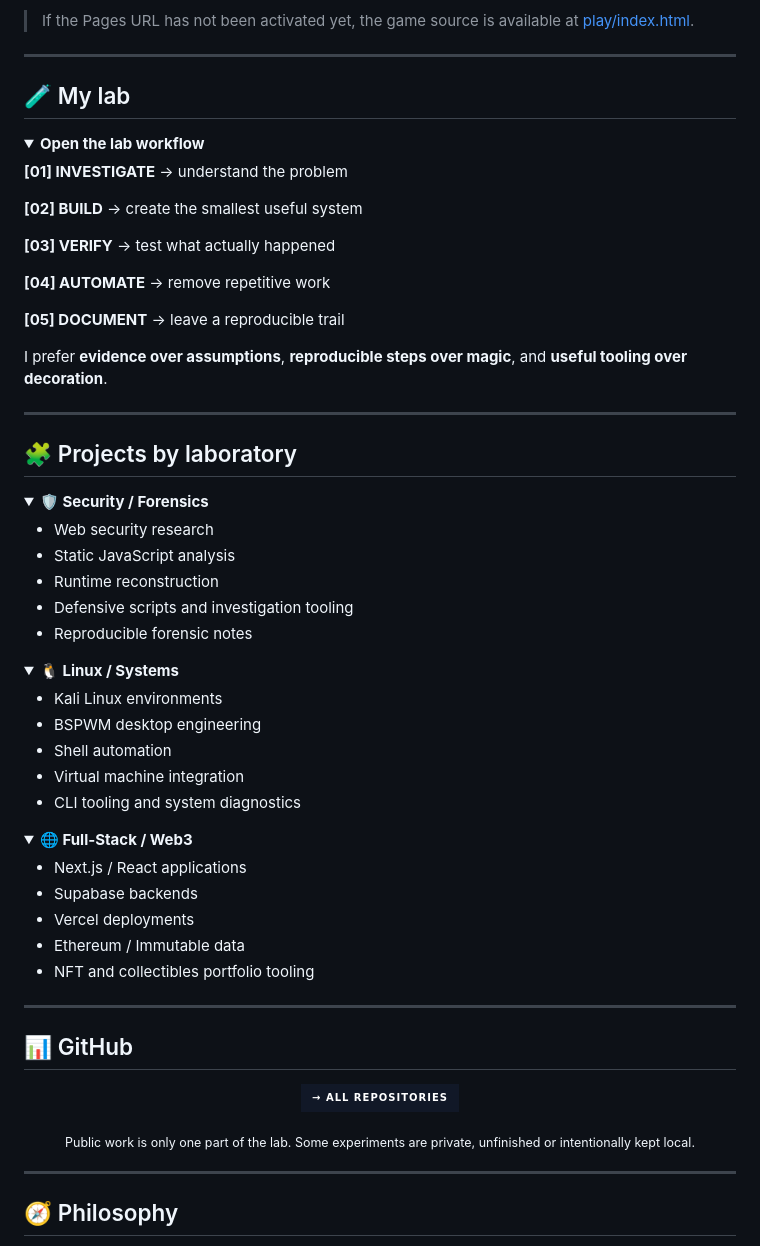
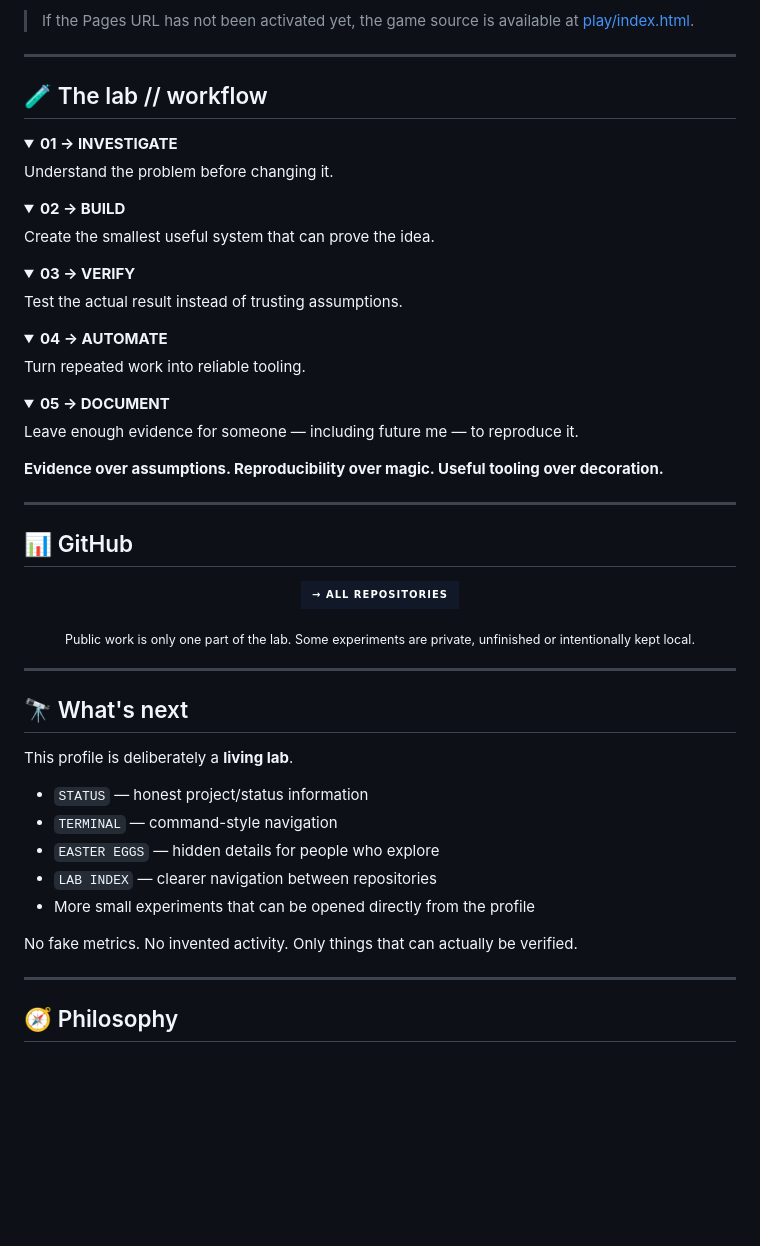
Before and after one commit to xlfr4n/xLFr4n, a Markdown page: README.md, the part around one of its changes. Drawn GitHub-style; folded sections open; badges without logos; blank space fills up the shorter version.

Commit message:
feat(profile): refine xlfr4n lab presentation

```diff
--- a/README.md
+++ b/README.md
@@ -116,61 +138,34 @@ A tiny original browser FPS/raycaster made specifically for the profile.
 
 ---
 
-## 🧪 My lab
+## 🧪 The lab // workflow
 
 <details>
-<summary><strong>Open the lab workflow</strong></summary>
-
-<strong>[01] INVESTIGATE</strong> → understand the problem
-
-<strong>[02] BUILD</strong> → create the smallest useful system
-
-<strong>[03] VERIFY</strong> → test what actually happened
-
-<strong>[04] AUTOMATE</strong> → remove repetitive work
-
-<strong>[05] DOCUMENT</strong> → leave a reproducible trail
-
-</details>
-
-I prefer **evidence over assumptions**, **reproducible steps over magic**, and **useful tooling over decoration**.
-
----
-
-## 🧩 Projects by laboratory
-
-<details>
-<summary><strong>🛡️ Security / Forensics</strong></summary>
-
-- Web security research
-- Static JavaScript analysis
-- Runtime reconstruction
-- Defensive scripts and investigation tooling
-- Reproducible forensic notes
-
+<summary><strong>01 → INVESTIGATE</strong></summary>
+Understand the problem before changing it.
 </details>
 
 <details>
-<summary><strong>🐧 Linux / Systems</strong></summary>
-
-- Kali Linux environments
-- BSPWM desktop engineering
-- Shell automation
-- Virtual machine integration
-- CLI tooling and system diagnostics
-
+<summary><strong>02 → BUILD</strong></summary>
+Create the smallest useful system that can prove the idea.
 </details>
 
 <details>
-<summary><strong>🌐 Full-Stack / Web3</strong></summary>
+<summary><strong>03 → VERIFY</strong></summary>
+Test the actual result instead of trusting assumptions.
+</details>
 
-- Next.js / React applications
-- Supabase backends
-- Vercel deployments
-- Ethereum / Immutable data
-- NFT and collectibles portfolio tooling
+<details>
+<summary><strong>04 → AUTOMATE</strong></summary>
+Turn repeated work into reliable tooling.
+</details>
 
+<details>
+<summary><strong>05 → DOCUMENT</strong></summary>
+Leave enough evidence for someone — including future me — to reproduce it.
 </details>
+
+**Evidence over assumptions. Reproducibility over magic. Useful tooling over decoration.**
 
 ---
 
@@ -185,6 +180,20 @@ I prefer **evidence over assumptions**, **reproducible steps over magic**, and *
 <p align="center">
   <sub>Public work is only one part of the lab. Some experiments are private, unfinished or intentionally kept local.</sub>
 </p>
+
+---
+
+## 🔭 What's next
+
+This profile is deliberately a **living lab**.
+
+- `STATUS` — honest project/status information
+- `TERMINAL` — command-style navigation
+- `EASTER EGGS` — hidden details for people who explore
+- `LAB INDEX` — clearer navigation between repositories
+- More small experiments that can be opened directly from the profile
+
+No fake metrics. No invented activity. Only things that can actually be verified.
 
 ---
 
```
Also changed, not shown: other parts of README.md (+26 -4 lines).
